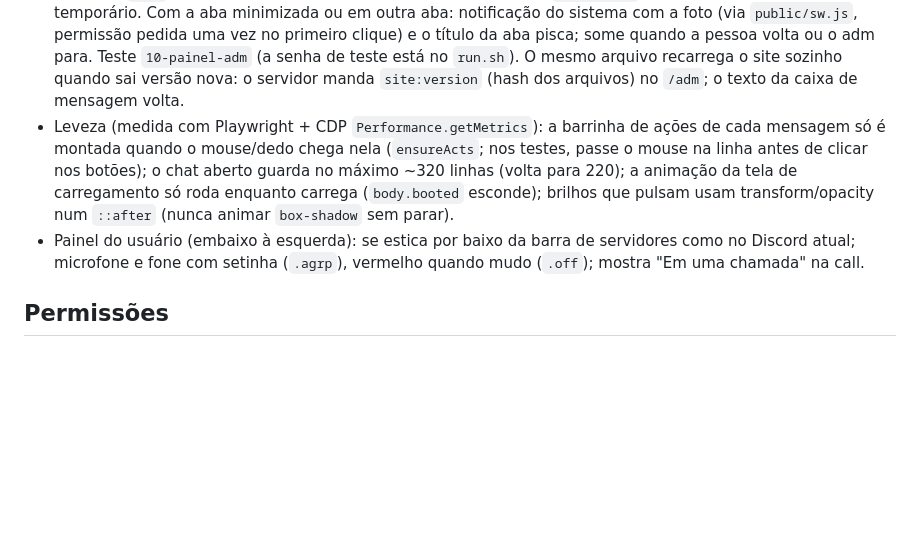
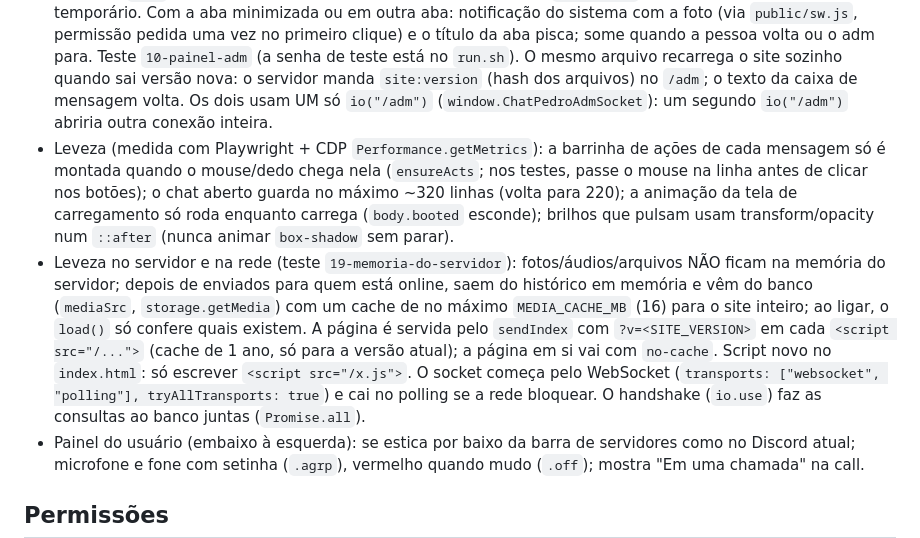
Before and after one commit to tchicarelliantoniolli-coder/chat-pedro, a Markdown page: CLAUDE.md, the part around the change. Rendered like a GitHub page; blank space fills up the shorter version.

Commit message:
Documenta as otimizações de memória, cache e conexão
Co-Authored-By: Claude Opus 5.5 <noreply@anthropic.com>
Claude-Session: https://claude.ai/code/session_011TBHx2XBKJLdw3JBpgYeaJ

```diff
--- a/CLAUDE.md
+++ b/CLAUDE.md
@@ -151,10 +151,18 @@ Quando pedir "igual ao Discord", faça igual de verdade e no fim diga o que não
   uma vez no primeiro clique) e o título da aba pisca; some quando a pessoa volta ou o adm para.
   Teste `10-painel-adm` (a senha de teste está no `run.sh`). O mesmo arquivo recarrega o site sozinho quando sai
   versão nova: o servidor manda `site:version` (hash dos arquivos) no `/adm`; o texto da caixa de mensagem volta.
+  Os dois usam UM só `io("/adm")` (`window.ChatPedroAdmSocket`): um segundo `io("/adm")` abriria outra conexão inteira.
 - Leveza (medida com Playwright + CDP `Performance.getMetrics`): a barrinha de ações de cada mensagem só é montada
   quando o mouse/dedo chega nela (`ensureActs`; nos testes, passe o mouse na linha antes de clicar nos botões); o chat
   aberto guarda no máximo ~320 linhas (volta para 220); a animação da tela de carregamento só roda enquanto carrega
   (`body.booted` esconde); brilhos que pulsam usam transform/opacity num `::after` (nunca animar `box-shadow` sem parar).
+- Leveza no servidor e na rede (teste `19-memoria-do-servidor`): fotos/áudios/arquivos NÃO ficam na memória do servidor;
+  depois de enviados para quem está online, saem do histórico em memória e vêm do banco (`mediaSrc`, `storage.getMedia`)
+  com um cache de no máximo `MEDIA_CACHE_MB` (16) para o site inteiro; ao ligar, o `load()` só confere quais existem.
+  A página é servida pelo `sendIndex` com `?v=<SITE_VERSION>` em cada `<script src="/...">` (cache de 1 ano, só para a
+  versão atual); a página em si vai com `no-cache`. Script novo no `index.html`: só escrever `<script src="/x.js">`.
+  O socket começa pelo WebSocket (`transports: ["websocket", "polling"], tryAllTransports: true`) e cai no polling se a
+  rede bloquear. O handshake (`io.use`) faz as consultas ao banco juntas (`Promise.all`).
 - Painel do usuário (embaixo à esquerda): se estica por baixo da barra de servidores como no Discord atual;
   microfone e fone com setinha (`.agrp`), vermelho quando mudo (`.off`); mostra "Em uma chamada" na call.
 
```
